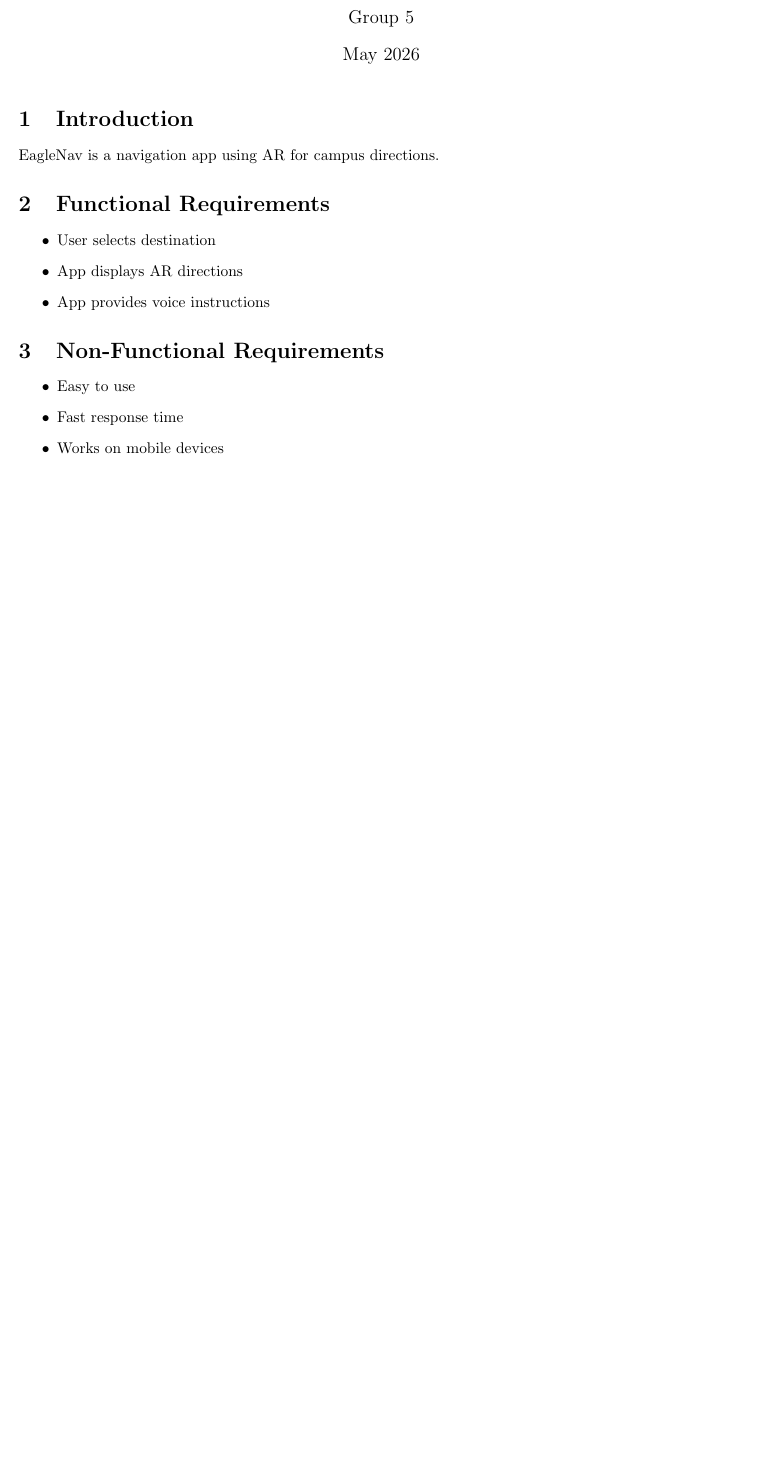
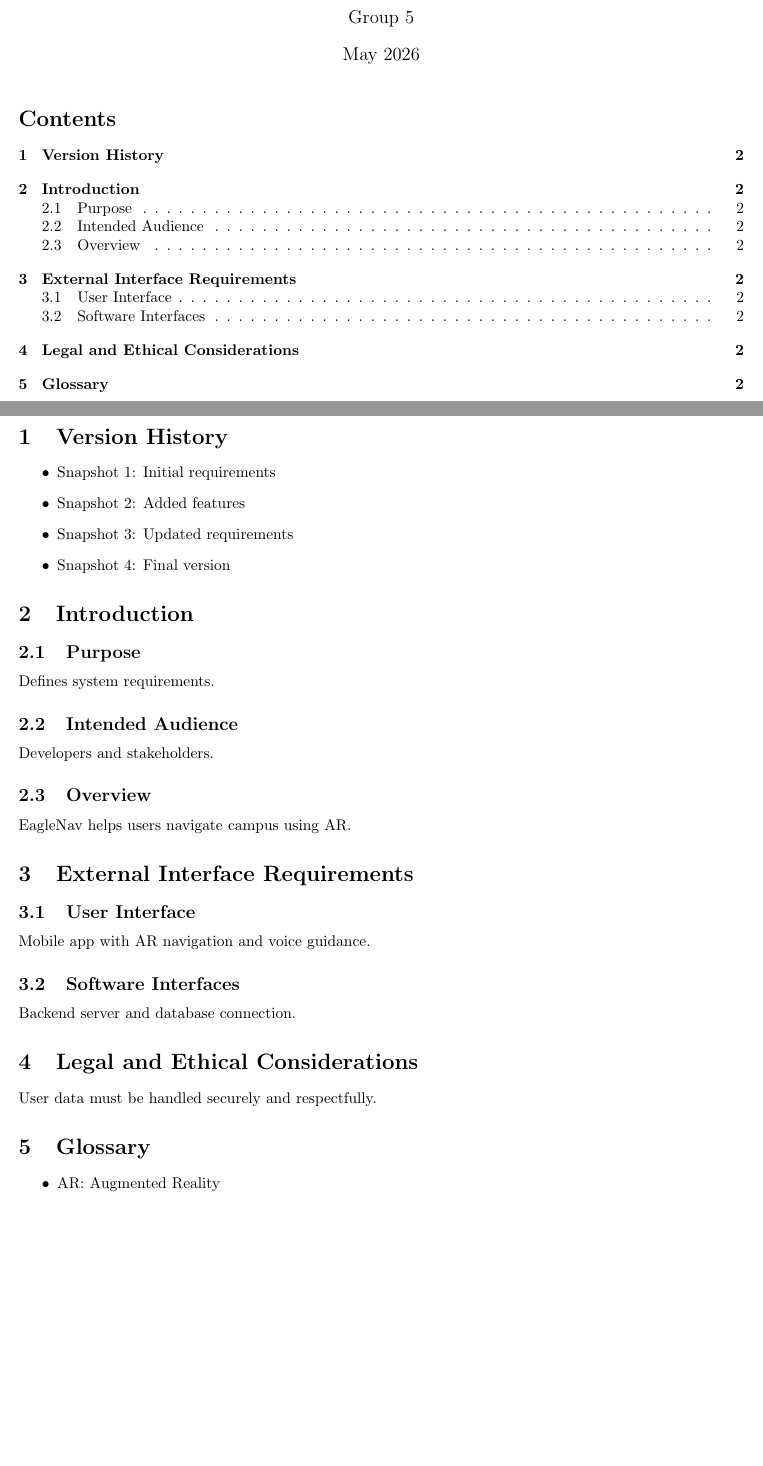
Before and after one commit to Faisal-123/FinalProject, a LaTeX document (docs/SRS.tex): part of the page before the commit and two parts of pages 1 and 2 of 2 after it, the two joined at a grey line, cut so that both start at the same text, the shorter picture padded with empty space. Compiled offline with pdfLaTeX.

Commit message:
Revise SRS document with new sections and updates

```diff
--- a/docs/SRS.tex
+++ b/docs/SRS.tex
@@ -8,21 +8,40 @@
 \begin{document}
 \maketitle
 
-\section{Introduction}
-EagleNav is a navigation app using AR for campus directions.
+\tableofcontents
+\newpage
 
-\section{Functional Requirements}
+\section{Version History}
 \begin{itemize}
-\item User selects destination
-\item App displays AR directions
-\item App provides voice instructions
+\item Snapshot 1: Initial requirements
+\item Snapshot 2: Added features
+\item Snapshot 3: Updated requirements
+\item Snapshot 4: Final version
 \end{itemize}
 
-\section{Non-Functional Requirements}
+\section{Introduction}
+\subsection{Purpose}
+Defines system requirements.
+
+\subsection{Intended Audience}
+Developers and stakeholders.
+
+\subsection{Overview}
+EagleNav helps users navigate campus using AR.
+
+\section{External Interface Requirements}
+\subsection{User Interface}
+Mobile app with AR navigation and voice guidance.
+
+\subsection{Software Interfaces}
+Backend server and database connection.
+
+\section{Legal and Ethical Considerations}
+User data must be handled securely and respectfully.
+
+\section{Glossary}
 \begin{itemize}
-\item Easy to use
-\item Fast response time
-\item Works on mobile devices
+\item AR: Augmented Reality
 \end{itemize}
 
 \end{document}
```
